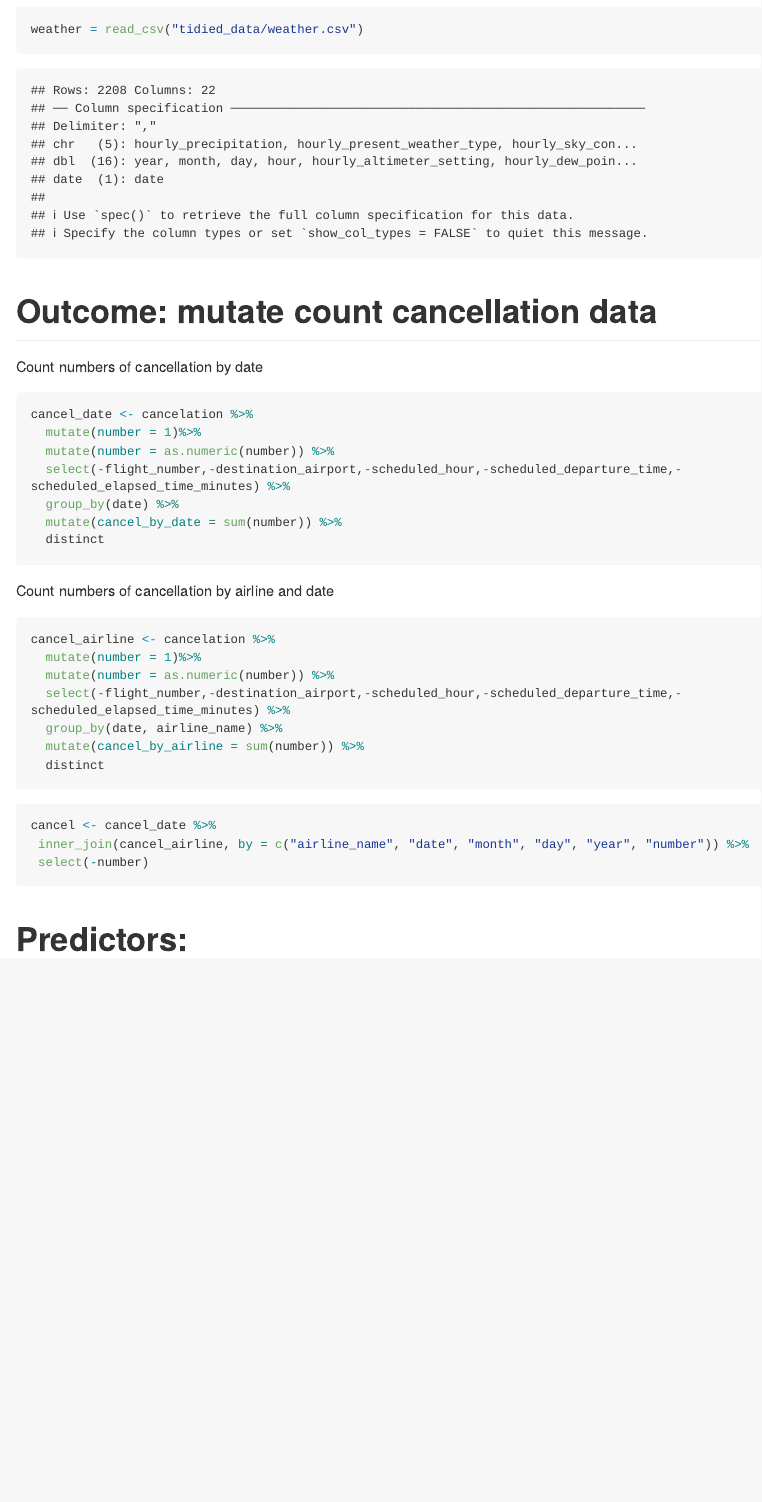
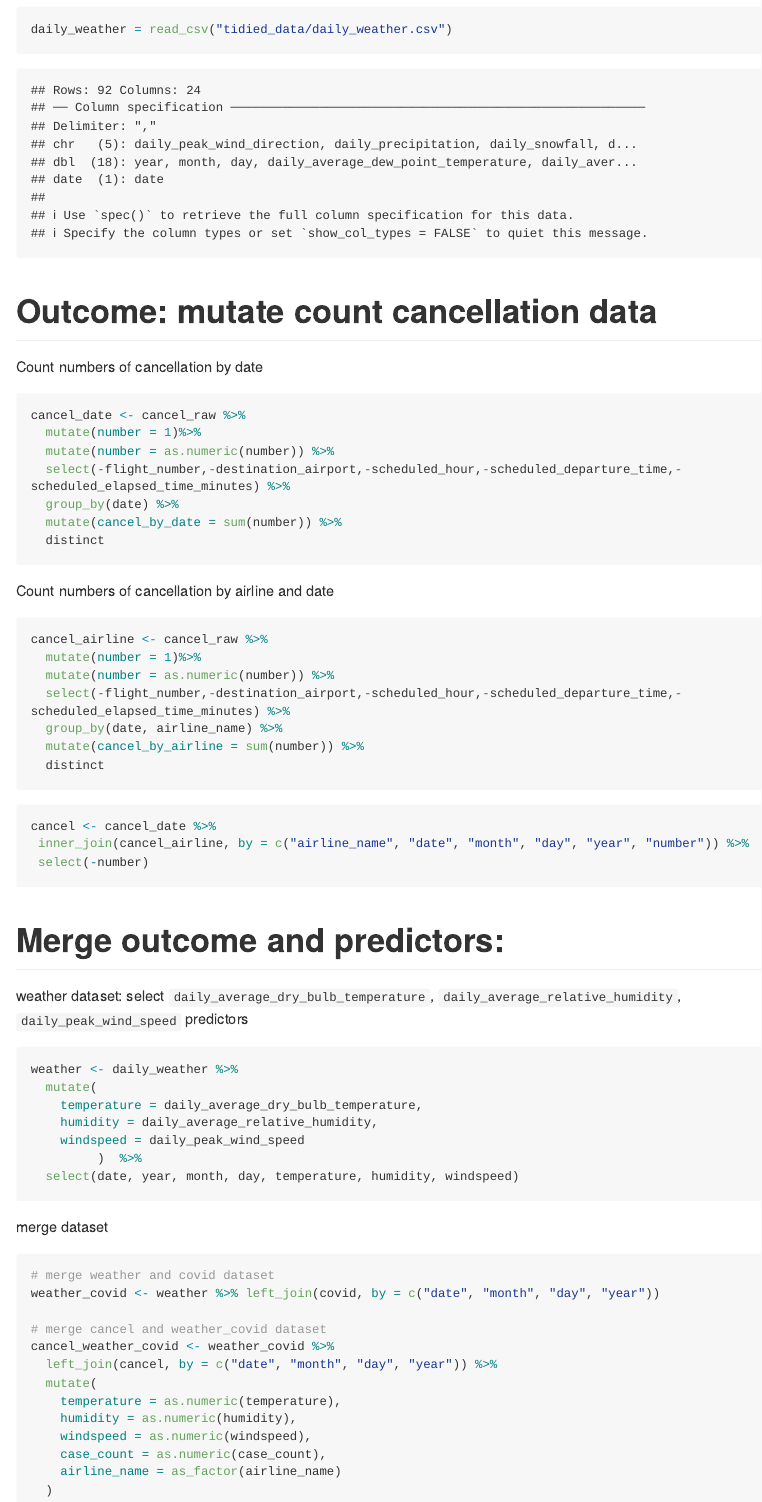
Before and after one commit to YingchenX/final_project_jfk_delay, an R Markdown document (poisson_model.Rmd): the page in a window 1100 px wide, from 1920 px down before the commit and from 1610 px down after it. The pictures show the output file poisson_model.md that the author committed with the source, drawn offline in the style of GitHub; long lines of code are wrapped.

Commit message:
merge dataset `cancel_weather_covid`

````diff
--- a/poisson_model.Rmd
+++ b/poisson_model.Rmd
@@ -26,11 +25,11 @@ delay = read_csv("tidied_data/delay.csv")
-weather = read_csv("tidied_data/weather.csv")
+daily_weather = read_csv("tidied_data/daily_weather.csv")
 
 ```
 
 # Outcome: mutate count cancellation data
 Count numbers of cancellation by date
 ```{r}
-cancel_date <- cancelation %>%
+cancel_date <- cancel_raw %>%
   mutate(number = 1)%>%
   mutate(number = as.numeric(number)) %>%
   select(-flight_number,-destination_airport,-scheduled_hour,-scheduled_departure_time,-scheduled_elapsed_time_minutes) %>%
@@ -58,8 +57,35 @@ cancel <- cancel_date %>%
  select(-number)
 ```
 
-# Predictors:
+# Merge outcome and predictors:
 
+weather dataset: select `daily_average_dry_bulb_temperature`,  `daily_average_relative_humidity`, `daily_peak_wind_speed` predictors
 ```{r}
+weather <- daily_weather %>%
+  mutate(
+    temperature = daily_average_dry_bulb_temperature,
+    humidity = daily_average_relative_humidity,
+    windspeed = daily_peak_wind_speed
+         )  %>%
+  select(date, year, month, day, temperature, humidity, windspeed)
+
 
 ```
+
+merge dataset
+```{r}
+# merge weather and covid dataset
+weather_covid <- weather %>% left_join(covid, by = c("date", "month", "day", "year"))
+
+# merge cancel and weather_covid dataset
+cancel_weather_covid <- weather_covid %>%
+  left_join(cancel, by = c("date", "month", "day", "year")) %>%
+  mutate(
+    temperature = as.numeric(temperature),
+    humidity = as.numeric(humidity),
+    windspeed = as.numeric(windspeed),
+    case_count = as.numeric(case_count),
+    airline_name = as_factor(airline_name)
+  )
+
+```
````
Also changed, not shown: poisson_model.md, poisson_model.Rmd (5 more changed lines).
